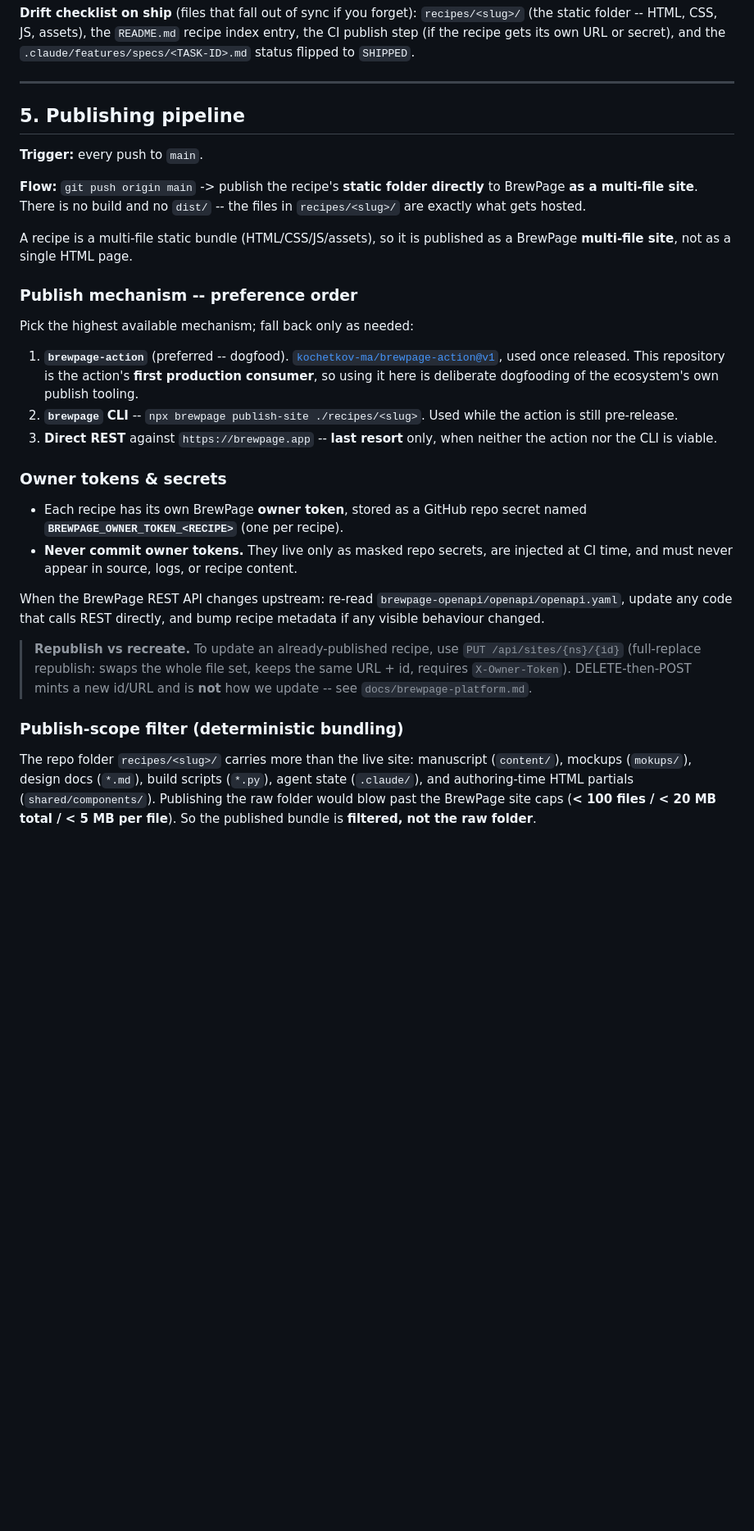
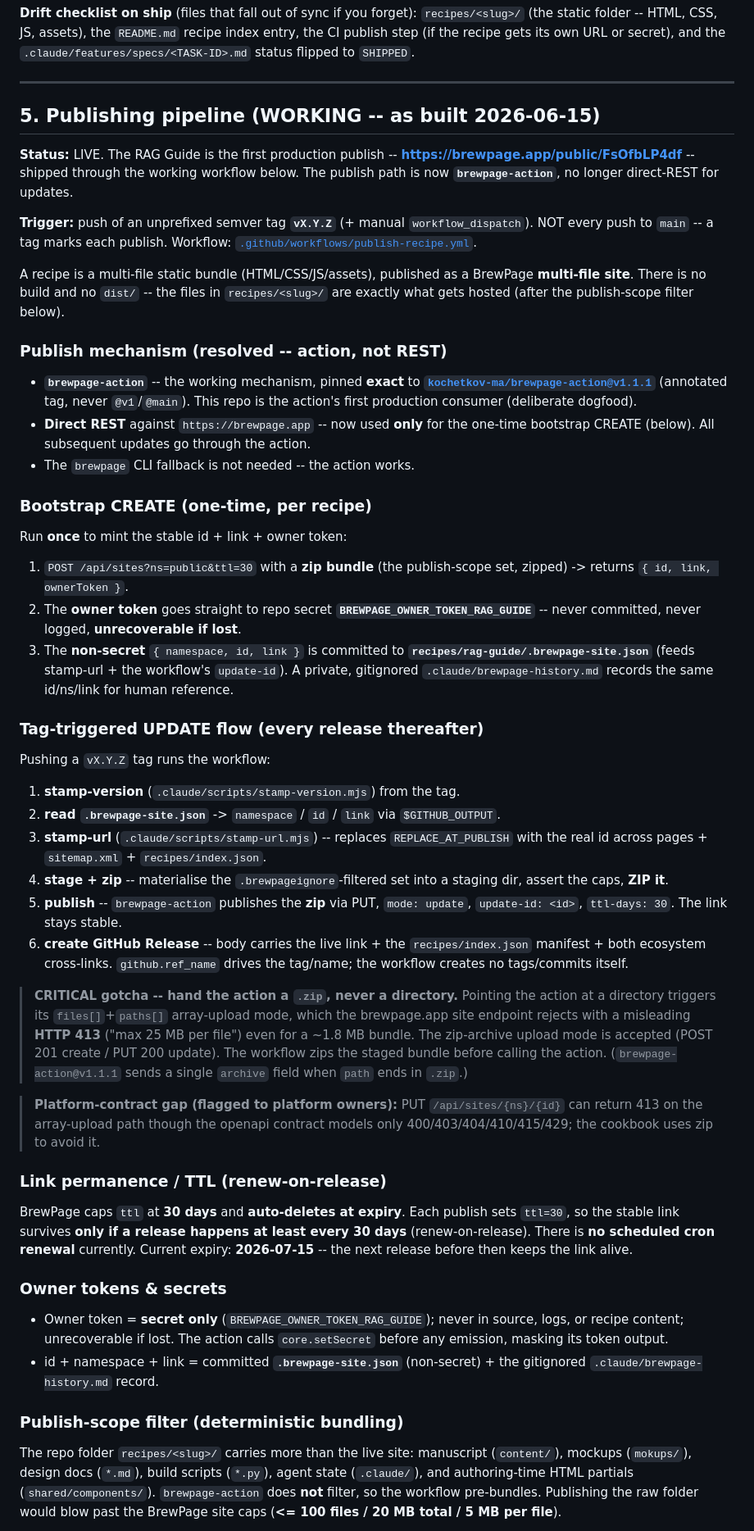
Before and after one commit to kochetkov-ma/brewpage-cookbook, a Markdown page: docs/cookbook-architecture.md, the part around one of its changes. Shown at 82% size. Rendered like a GitHub page; blank space fills up the shorter version.

Commit message:
docs(cookbook): runbook -> working brewpage-action publish flow + live RAG Guide URL

```diff
--- a/docs/cookbook-architecture.md
+++ b/docs/cookbook-architecture.md
@@ -97,32 +97,53 @@ PLAN                          AUTHOR                       PUBLISH
 
 ---
 
-## 5. Publishing pipeline
+## 5. Publishing pipeline (WORKING -- as built 2026-06-15)
 
-**Trigger:** every push to `main`.
+**Status:** LIVE. The RAG Guide is the first production publish -- **https://brewpage.app/public/FsOfbLP4df** -- shipped through the working workflow below. The publish path is now **`brewpage-action`**, no longer direct-REST for updates.
 
-**Flow:** `git push origin main` -> publish the recipe's **static folder directly** to BrewPage **as a multi-file site**. There is no build and no `dist/` -- the files in `recipes/<slug>/` are exactly what gets hosted.
+**Trigger:** push of an unprefixed semver tag **`vX.Y.Z`** (+ manual `workflow_dispatch`). NOT every push to `main` -- a tag marks each publish. Workflow: [`.github/workflows/publish-recipe.yml`](../.github/workflows/publish-recipe.yml).
 
-A recipe is a multi-file static bundle (HTML/CSS/JS/assets), so it is published as a BrewPage **multi-file site**, not as a single HTML page.
+A recipe is a multi-file static bundle (HTML/CSS/JS/assets), published as a BrewPage **multi-file site**. There is no build and no `dist/` -- the files in `recipes/<slug>/` are exactly what gets hosted (after the publish-scope filter below).
 
-### Publish mechanism -- preference order
+### Publish mechanism (resolved -- action, not REST)
 
-Pick the highest available mechanism; fall back only as needed:
+- **`brewpage-action`** -- the working mechanism, pinned **exact** to **[`kochetkov-ma/brewpage-action@v1.1.1`](https://github.com/kochetkov-ma/brewpage-action)** (annotated tag, never `@v1`/`@main`). This repo is the action's first production consumer (deliberate dogfood).
+- **Direct REST** against `https://brewpage.app` -- now used **only** for the one-time bootstrap CREATE (below). All subsequent updates go through the action.
+- The `brewpage` CLI fallback is not needed -- the action works.
 
-1. **`brewpage-action`** (preferred -- dogfood). [`kochetkov-ma/brewpage-action@v1`](https://github.com/kochetkov-ma/brewpage-action), used once released. This repository is the action's **first production consumer**, so using it here is deliberate dogfooding of the ecosystem's own publish tooling.
-2. **`brewpage` CLI** -- `npx brewpage publish-site ./recipes/<slug>`. Used while the action is still pre-release.
-3. **Direct REST** against `https://brewpage.app` -- **last resort** only, when neither the action nor the CLI is viable.
+### Bootstrap CREATE (one-time, per recipe)
+
+Run **once** to mint the stable id + link + owner token:
+
+1. `POST /api/sites?ns=public&ttl=30` with a **zip bundle** (the publish-scope set, zipped) -> returns `{ id, link, ownerToken }`.
+2. The **owner token** goes straight to repo secret **`BREWPAGE_OWNER_TOKEN_RAG_GUIDE`** -- never committed, never logged, **unrecoverable if lost**.
+3. The **non-secret** `{ namespace, id, link }` is committed to **`recipes/rag-guide/.brewpage-site.json`** (feeds stamp-url + the workflow's `update-id`). A private, gitignored `.claude/brewpage-history.md` records the same id/ns/link for human reference.
+
+### Tag-triggered UPDATE flow (every release thereafter)
+
+Pushing a `vX.Y.Z` tag runs the workflow:
+
+1. **stamp-version** (`.claude/scripts/stamp-version.mjs`) from the tag.
+2. **read `.brewpage-site.json`** -> `namespace` / `id` / `link` via `$GITHUB_OUTPUT`.
+3. **stamp-url** (`.claude/scripts/stamp-url.mjs`) -- replaces `REPLACE_AT_PUBLISH` with the real id across pages + `sitemap.xml` + `recipes/index.json`.
+4. **stage + zip** -- materialise the `.brewpageignore`-filtered set into a staging dir, assert the caps, **ZIP it**.
+5. **publish** -- `brewpage-action` publishes the **zip** via PUT, `mode: update`, `update-id: <id>`, `ttl-days: 30`. The link stays stable.
+6. **create GitHub Release** -- body carries the live link + the `recipes/index.json` manifest + both ecosystem cross-links. `github.ref_name` drives the tag/name; the workflow creates no tags/commits itself.
+
+> **CRITICAL gotcha -- hand the action a `.zip`, never a directory.** Pointing the action at a directory triggers its `files[]`+`paths[]` array-upload mode, which the brewpage.app site endpoint rejects with a misleading **HTTP 413** ("max 25 MB per file") even for a ~1.8 MB bundle. The zip-archive upload mode is accepted (POST 201 create / PUT 200 update). The workflow zips the staged bundle before calling the action. (`brewpage-action@v1.1.1` sends a single `archive` field when `path` ends in `.zip`.)
+
+> **Platform-contract gap (flagged to platform owners):** PUT `/api/sites/{ns}/{id}` can return 413 on the array-upload path though the openapi contract models only 400/403/404/410/415/429; the cookbook uses zip to avoid it.
+
+### Link permanence / TTL (renew-on-release)
+
+BrewPage caps `ttl` at **30 days** and **auto-deletes at expiry**. Each publish sets `ttl=30`, so the stable link survives **only if a release happens at least every 30 days** (renew-on-release). There is **no scheduled cron renewal** currently. Current expiry: **2026-07-15** -- the next release before then keeps the link alive.
 
 ### Owner tokens & secrets
 
-- Each recipe has its own BrewPage **owner token**, stored as a GitHub repo secret named **`BREWPAGE_OWNER_TOKEN_<RECIPE>`** (one per recipe).
-- **Never commit owner tokens.** They live only as masked repo secrets, are injected at CI time, and must never appear in source, logs, or recipe content.
-
-When the BrewPage REST API changes upstream: re-read `brewpage-openapi/openapi/openapi.yaml`, update any code that calls REST directly, and bump recipe metadata if any visible behaviour changed.
-
-> **Republish vs recreate.** To update an already-published recipe, use `PUT /api/sites/{ns}/{id}` (full-replace republish: swaps the whole file set, keeps the same URL + id, requires `X-Owner-Token`). DELETE-then-POST mints a new id/URL and is **not** how we update -- see `docs/brewpage-platform.md`.
+- Owner token = **secret only** (`BREWPAGE_OWNER_TOKEN_RAG_GUIDE`); never in source, logs, or recipe content; unrecoverable if lost. The action calls `core.setSecret` before any emission, masking its token output.
+- id + namespace + link = committed **`.brewpage-site.json`** (non-secret) + the gitignored `.claude/brewpage-history.md` record.
 
 ### Publish-scope filter (deterministic bundling)
 
-The repo folder `recipes/<slug>/` carries more than the live site: manuscript (`content/`), mockups (`mokups/`), design docs (`*.md`), build scripts (`*.py`), agent state (`.claude/`), and authoring-time HTML partials (`shared/components/`). Publishing the raw folder would blow past the BrewPage site caps (**< 100 files / < 20 MB total / < 5 MB per file**). So the published bundle is **filtered, not the raw folder**.
+The repo folder `recipes/<slug>/` carries more than the live site: manuscript (`content/`), mockups (`mokups/`), design docs (`*.md`), build scripts (`*.py`), agent state (`.claude/`), and authoring-time HTML partials (`shared/components/`). `brewpage-action` does **not** filter, so the workflow pre-bundles. Publishing the raw folder would blow past the BrewPage site caps (**<= 100 files / 20 MB total / 5 MB per file**).
 
```
Also changed, not shown: other parts of docs/cookbook-architecture.md (+13 -15 lines).
